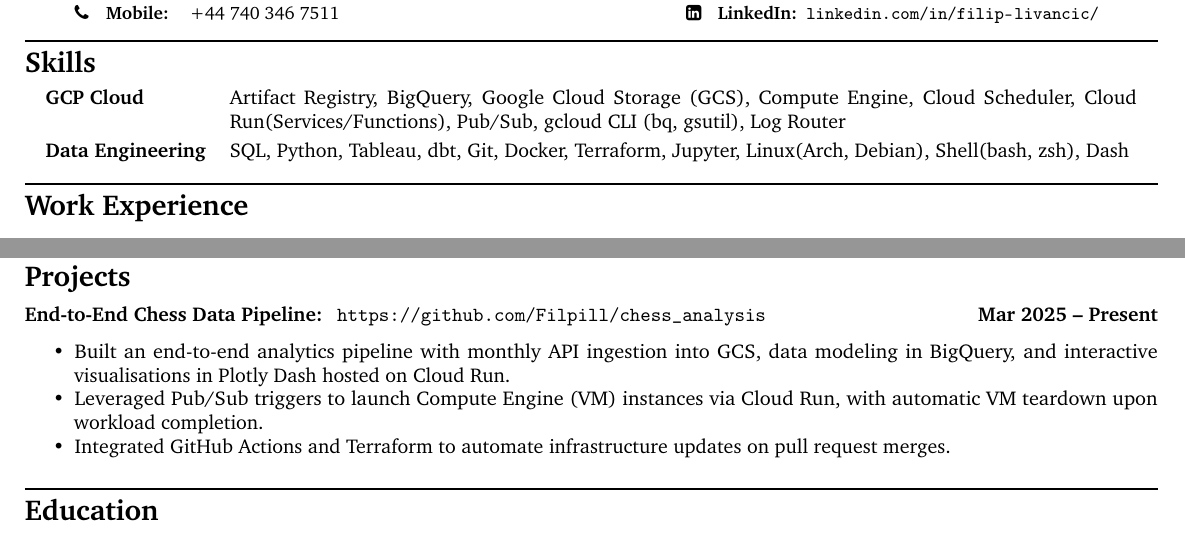
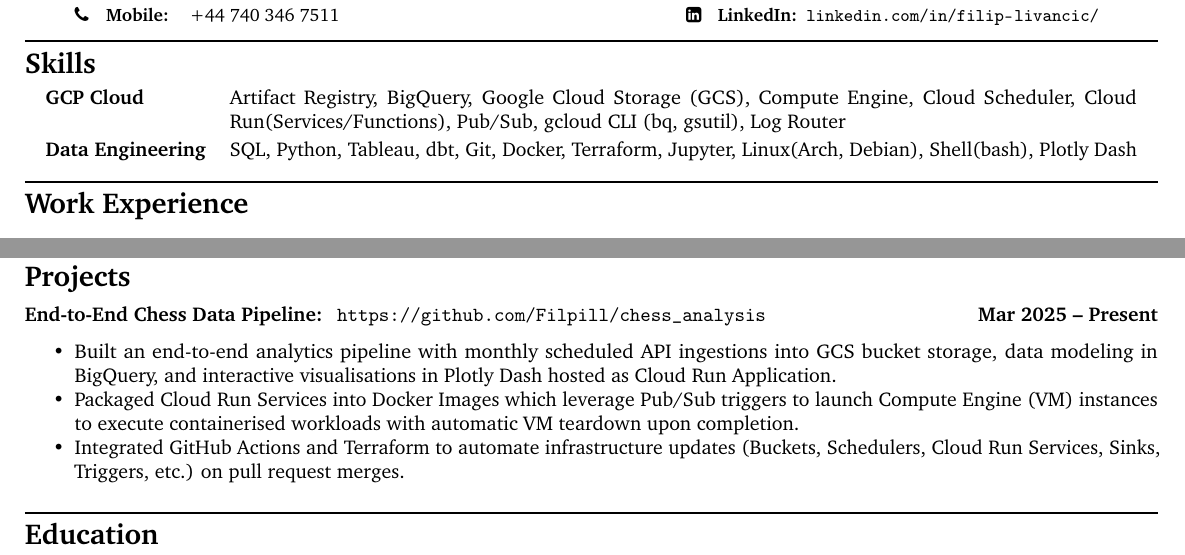
Before and after one commit to Filpill/LaTeX-CV, a LaTeX CV (cv/filip-livancic-cv.tex): two parts of the page, joined at a grey line, cut so that both start at the same text. Compiled offline with pdfLaTeX.

Commit message:
adding details

```diff
--- a/cv/filip-livancic-cv.tex
+++ b/cv/filip-livancic-cv.tex
@@ -64,7 +64,7 @@
 \renewcommand{\arraystretch}{1.2}
 \begin{tabular}{@{} l p{16cm} @{}}
   \textbf{GCP Cloud} & Artifact Registry, BigQuery, Google Cloud Storage (GCS), Compute Engine, Cloud Scheduler, Cloud Run(Services/Functions), Pub/Sub, gcloud CLI (bq, gsutil), Log Router \\
-  \textbf{Data Engineering} & SQL, Python, Tableau, dbt, Git, Docker, Terraform, Jupyter, Linux(Arch, Debian), Shell(bash, zsh), Dash \\
+  \textbf{Data Engineering} & SQL, Python, Tableau, dbt, Git, Docker, Terraform, Jupyter, Linux(Arch, Debian), Shell(bash), Plotly Dash \\
 \end{tabular}
 \end{table}
 
@@ -108,9 +108,9 @@
 
 \subsection*{\textbf{End-to-End Chess Data Pipeline}: \hspace{0mm} \url{https://github.com/Filpill/chess_analysis} \hfill  Mar 2025 – Present}
 \begin{itemize}[noitemsep]
-  \item Built an end-to-end analytics pipeline with monthly API ingestion into GCS, data modeling in BigQuery, and interactive visualisations in Plotly Dash hosted on Cloud Run.
-  \item Leveraged Pub/Sub triggers to launch Compute Engine (VM) instances via Cloud Run, with automatic VM teardown upon workload completion.
-  \item Integrated GitHub Actions and Terraform to automate infrastructure updates on pull request merges.
+  \item Built an end-to-end analytics pipeline with monthly scheduled API ingestions into GCS bucket storage, data modeling in BigQuery, and interactive visualisations in Plotly Dash hosted as Cloud Run Application.
+  \item Packaged Cloud Run Services into Docker Images which leverage Pub/Sub triggers to launch Compute Engine (VM) instances to execute containerised workloads with automatic VM teardown upon completion.
+  \item Integrated GitHub Actions and Terraform to automate infrastructure updates (Buckets, Schedulers, Cloud Run Services, Sinks, Triggers, etc.) on pull request merges.
 \end{itemize}
 
 \section*{Education}
```
Also changed, not shown: cv/filip-livancic-cv.pdf.
